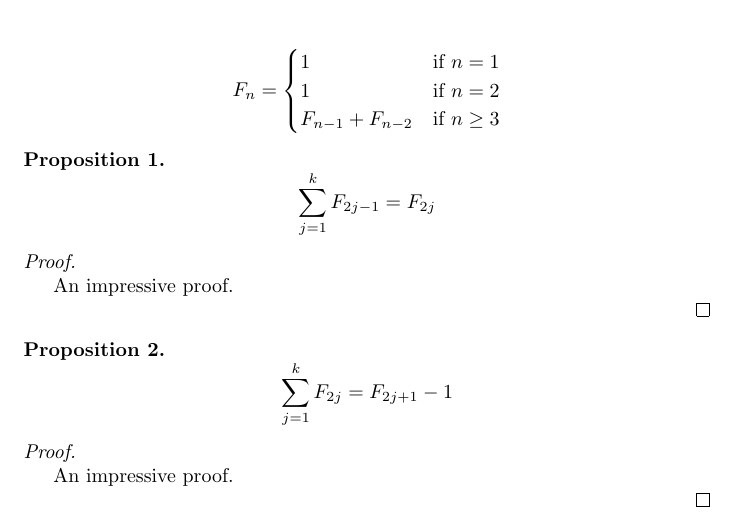
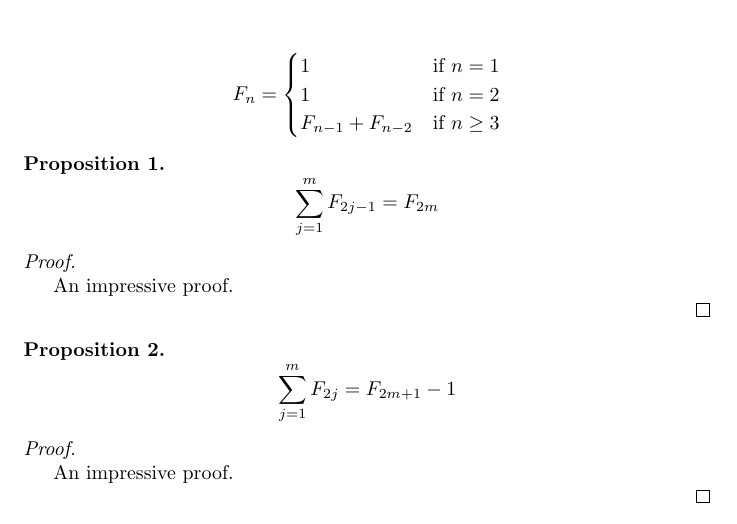
Before and after one commit to chess6032/math290-LaTeX, a LaTeX document (probs/prob4/prob4.tex): part of the page, cut so that both start at the same text. Compiled offline with pdfLaTeX.

Commit message:
fixed idx vars in props

```diff
--- a/probs/prob4/prob4.tex
+++ b/probs/prob4/prob4.tex
@@ -25,7 +25,7 @@
 
 \begin{proposition}
   \[
-    \sum_{j=1}^{k} F_{2j-1} = F_{2j}
+    \sum_{j=1}^{m} F_{2j-1} = F_{2m}
   \]
 \end{proposition}
 
@@ -37,7 +37,7 @@
 
 \begin{proposition}
   \[
-    \sum_{j=1}^{k} F_{2j} = F_{2j+1} - 1
+    \sum_{j=1}^{m} F_{2j} = F_{2m+1} - 1
   \]
 \end{proposition}
 
```
Also changed, not shown: probs/prob4/prob4.pdf.
